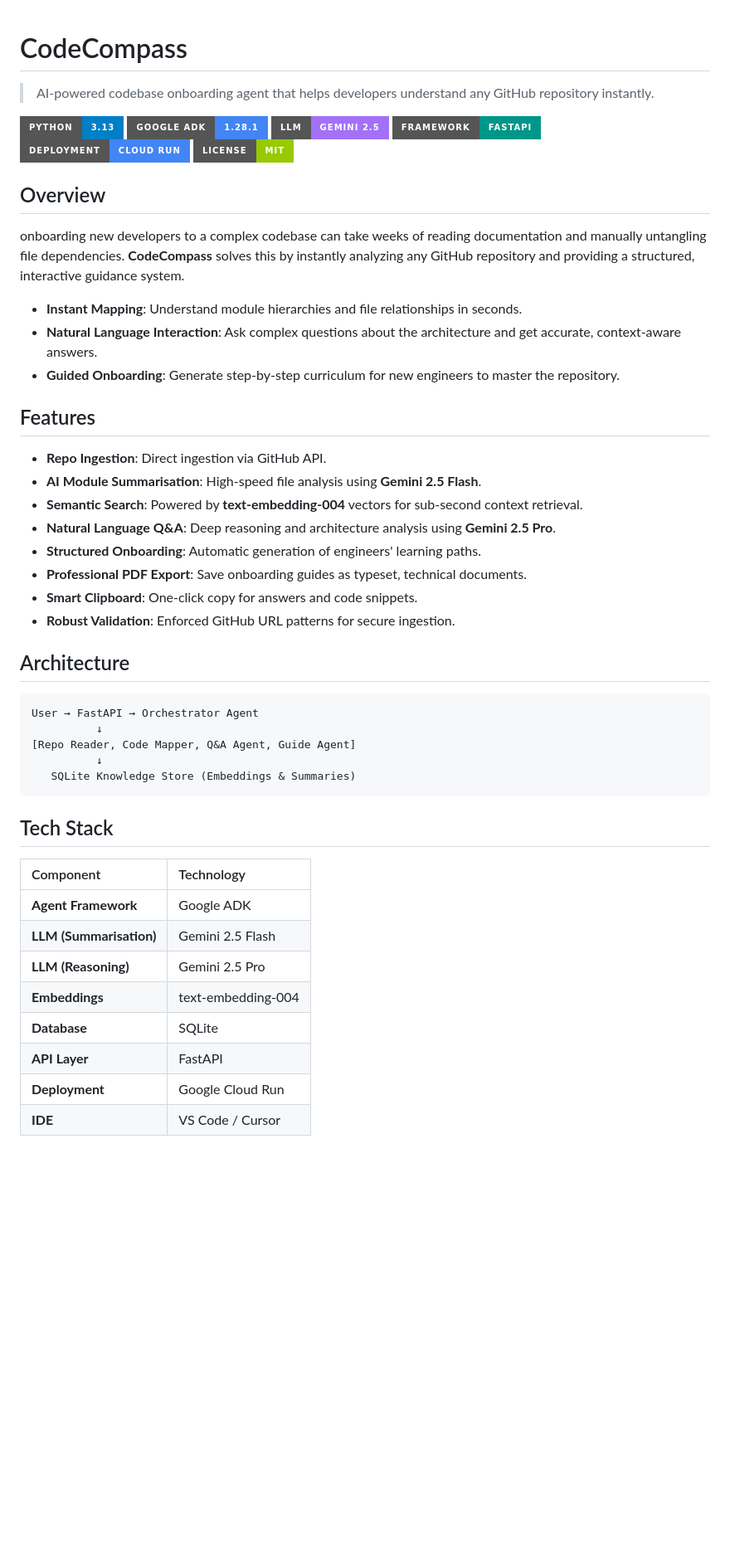
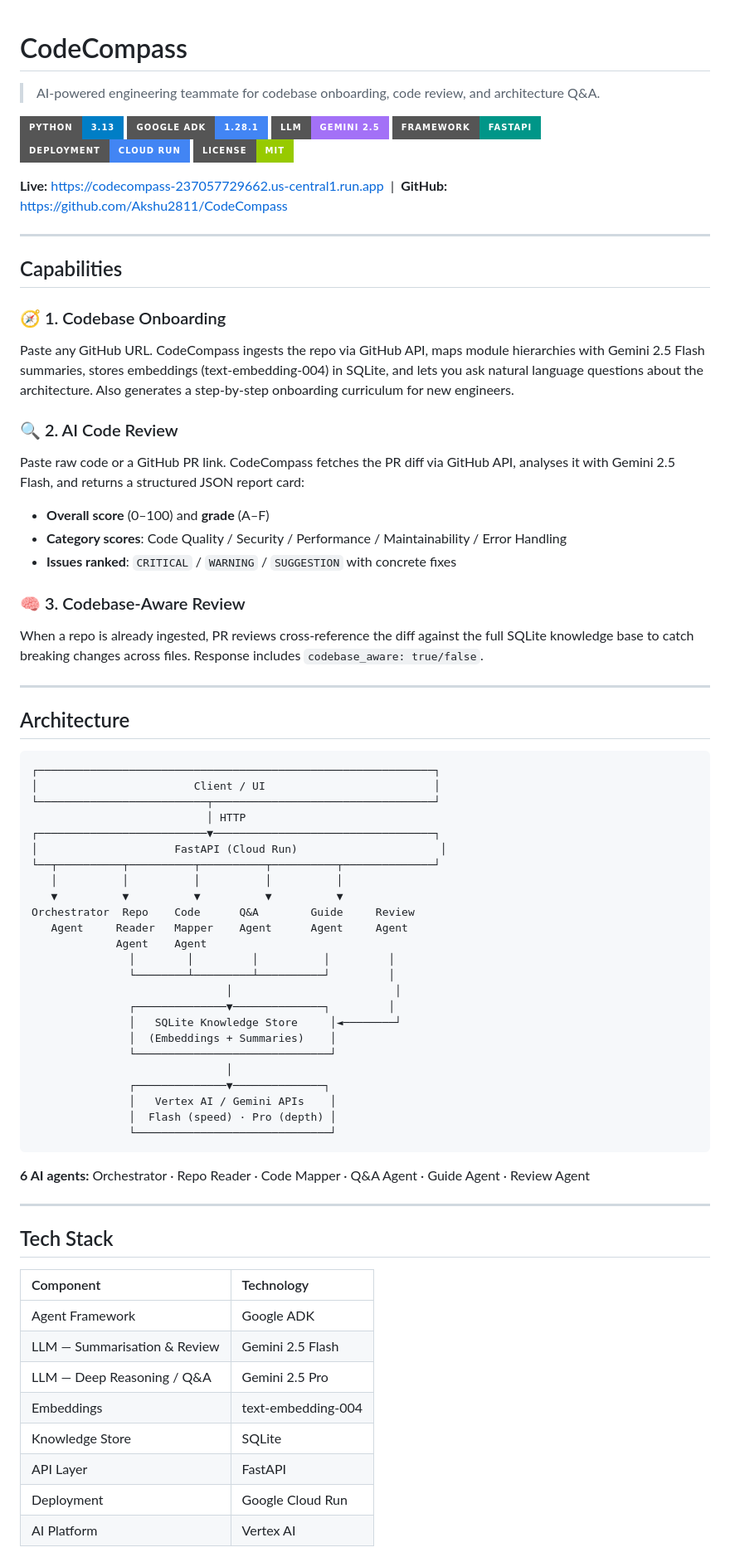
Before and after one commit to Akshu2811/CodeCompass, a Markdown page: README.md, the part around one of its changes. Shown at 83% size. GitHub-like rendering; badges without logos; blank space fills up the shorter version.

Commit message:
docs: update README with all three capabilities and new API endpoints

````diff
--- a/README.md
+++ b/README.md
@@ -1,48 +1,78 @@
 # CodeCompass
-> AI-powered codebase onboarding agent that helps developers understand any GitHub repository instantly.
 
-![Python 3.13](https://img.shields.io/badge/Python-3.13-blue?style=for-the-badge&logo=python)
+> AI-powered engineering teammate for codebase onboarding, code review, and architecture Q&A.
+
+![Python](https://img.shields.io/badge/Python-3.13-blue?style=for-the-badge&logo=python)
 ![Google ADK](https://img.shields.io/badge/Google%20ADK-1.28.1-4285F4?style=for-the-badge&logo=google)
 ![Gemini 2.5](https://img.shields.io/badge/LLM-Gemini%202.5-A371F7?style=for-the-badge&logo=google-gemini)
 ![FastAPI](https://img.shields.io/badge/Framework-FastAPI-009688?style=for-the-badge&logo=fastapi)
 ![Cloud Run](https://img.shields.io/badge/Deployment-Cloud%20Run-4285F4?style=for-the-badge&logo=google-cloud)
 ![License MIT](https://img.shields.io/badge/License-MIT-green?style=for-the-badge)
 
-##  Overview
- onboarding new developers to a complex codebase can take weeks of reading documentation and manually untangling file dependencies. **CodeCompass** solves this by instantly analyzing any GitHub repository and providing a structured, interactive guidance system.
+**Live:** https://codecompass-237057729662.us-central1.run.app &nbsp;|&nbsp; **GitHub:** https://github.com/Akshu2811/CodeCompass
 
-- **Instant Mapping**: Understand module hierarchies and file relationships in seconds.
-- **Natural Language Interaction**: Ask complex questions about the architecture and get accurate, context-aware answers.
-- **Guided Onboarding**: Generate step-by-step curriculum for new engineers to master the repository.
+---
 
-##  Features
-- **Repo Ingestion**: Direct ingestion via GitHub API.
-- **AI Module Summarisation**: High-speed file analysis using **Gemini 2.5 Flash**.
-- **Semantic Search**: Powered by **text-embedding-004** vectors for sub-second context retrieval.
-- **Natural Language Q&A**: Deep reasoning and architecture analysis using **Gemini 2.5 Pro**.
-- **Structured Onboarding**: Automatic generation of engineers' learning paths.
-- **Professional PDF Export**: Save onboarding guides as typeset, technical documents.
-- **Smart Clipboard**: One-click copy for answers and code snippets.
-- **Robust Validation**: Enforced GitHub URL patterns for secure ingestion.
+## Capabilities
+
+### 🧭 1. Codebase Onboarding
+Paste any GitHub URL. CodeCompass ingests the repo via GitHub API, maps module hierarchies with Gemini 2.5 Flash summaries, stores embeddings (text-embedding-004) in SQLite, and lets you ask natural language questions about the architecture. Also generates a step-by-step onboarding curriculum for new engineers.
+
+### 🔍 2. AI Code Review
+Paste raw code or a GitHub PR link. CodeCompass fetches the PR diff via GitHub API, analyses it with Gemini 2.5 Flash, and returns a structured JSON report card:
+
+- **Overall score** (0–100) and **grade** (A–F)
+- **Category scores**: Code Quality / Security / Performance / Maintainability / Error Handling
+- **Issues ranked**: `CRITICAL` / `WARNING` / `SUGGESTION` with concrete fixes
+
+### 🧠 3. Codebase-Aware Review
+When a repo is already ingested, PR reviews cross-reference the diff against the full SQLite knowledge base to catch breaking changes across files. Response includes `codebase_aware: true/false`.
+
+---
 
 ## Architecture
-```text
-User → FastAPI → Orchestrator Agent
-          ↓
-[Repo Reader, Code Mapper, Q&A Agent, Guide Agent]
-          ↓
-   SQLite Knowledge Store (Embeddings & Summaries)
+
+```
+┌─────────────────────────────────────────────────────────────┐
+│                        Client / UI                          │
+└──────────────────────────┬──────────────────────────────────┘
+                           │ HTTP
+┌──────────────────────────▼──────────────────────────────────┐
+│                     FastAPI (Cloud Run)                      │
+└──┬──────────┬──────────┬──────────┬──────────┬──────────────┘
+   │          │          │          │          │
+   ▼          ▼          ▼          ▼          ▼
+Orchestrator  Repo    Code      Q&A        Guide     Review
+   Agent     Reader   Mapper    Agent      Agent     Agent
+             Agent    Agent
+               │        │         │          │         │
+               └────────┴─────────┴──────────┘         │
+                              │                         │
+               ┌──────────────▼──────────────┐         │
+               │   SQLite Knowledge Store     │◄────────┘
+               │  (Embeddings + Summaries)    │
+               └──────────────────────────────┘
+                              │
+               ┌──────────────▼──────────────┐
+               │   Vertex AI / Gemini APIs    │
+               │  Flash (speed) · Pro (depth) │
+               └──────────────────────────────┘
 ```
 
+**6 AI agents:** Orchestrator · Repo Reader · Code Mapper · Q&A Agent · Guide Agent · Review Agent
+
+---
+
 ## Tech Stack
+
 | Component | Technology |
 | :--- | :--- |
-| **Agent Framework** | Google ADK |
-| **LLM (Summarisation)** | Gemini 2.5 Flash |
-| **LLM (Reasoning)** | Gemini 2.5 Pro |
-| **Embeddings** | text-embedding-004 |
-| **Database** | SQLite |
-| **API Layer** | FastAPI |
-| **Deployment** | Google Cloud Run |
-| **IDE** | VS Code / Cursor |
+| Agent Framework | Google ADK |
+| LLM — Summarisation & Review | Gemini 2.5 Flash |
+| LLM — Deep Reasoning / Q&A | Gemini 2.5 Pro |
+| Embeddings | text-embedding-004 |
+| Knowledge Store | SQLite |
+| API Layer | FastAPI |
+| Deployment | Google Cloud Run |
+| AI Platform | Vertex AI |
 
````
Also changed, not shown: other parts of README.md (+46 -36 lines).
